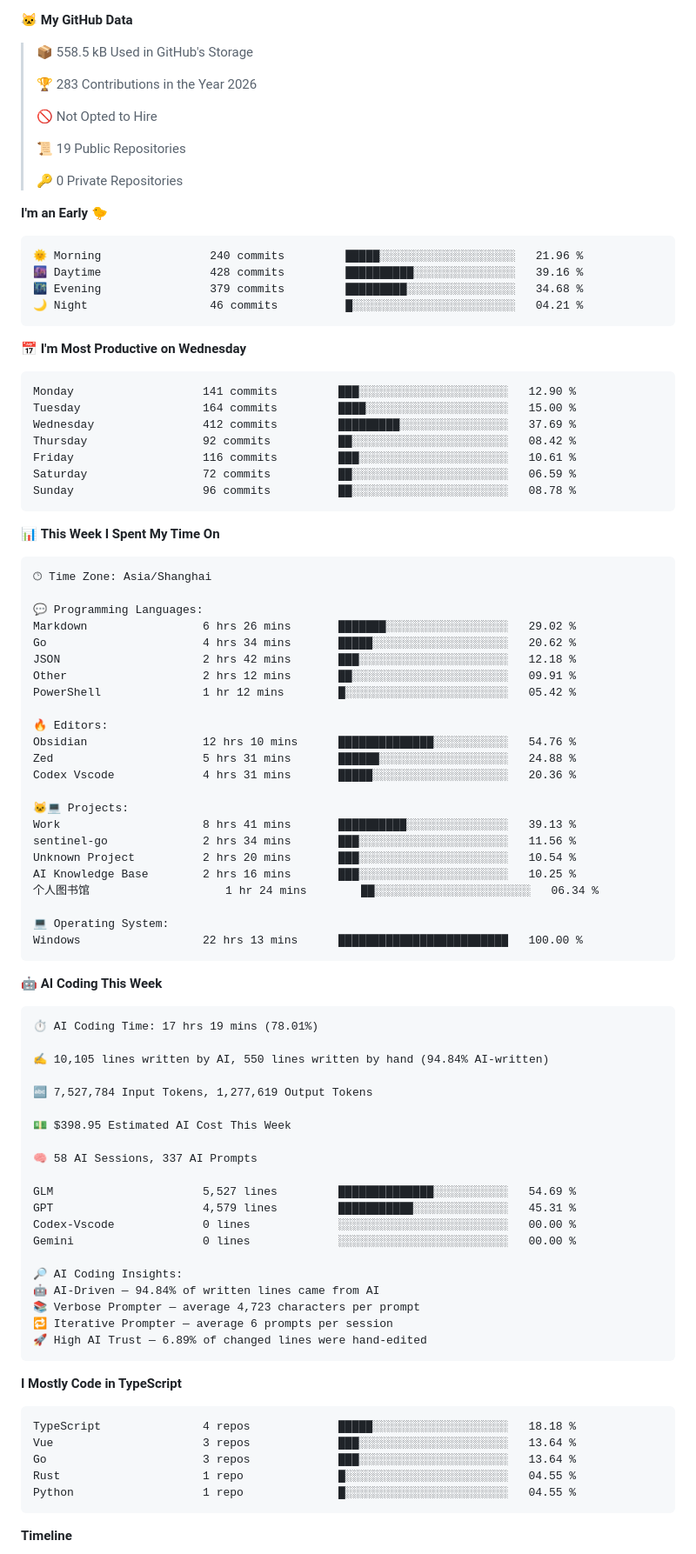
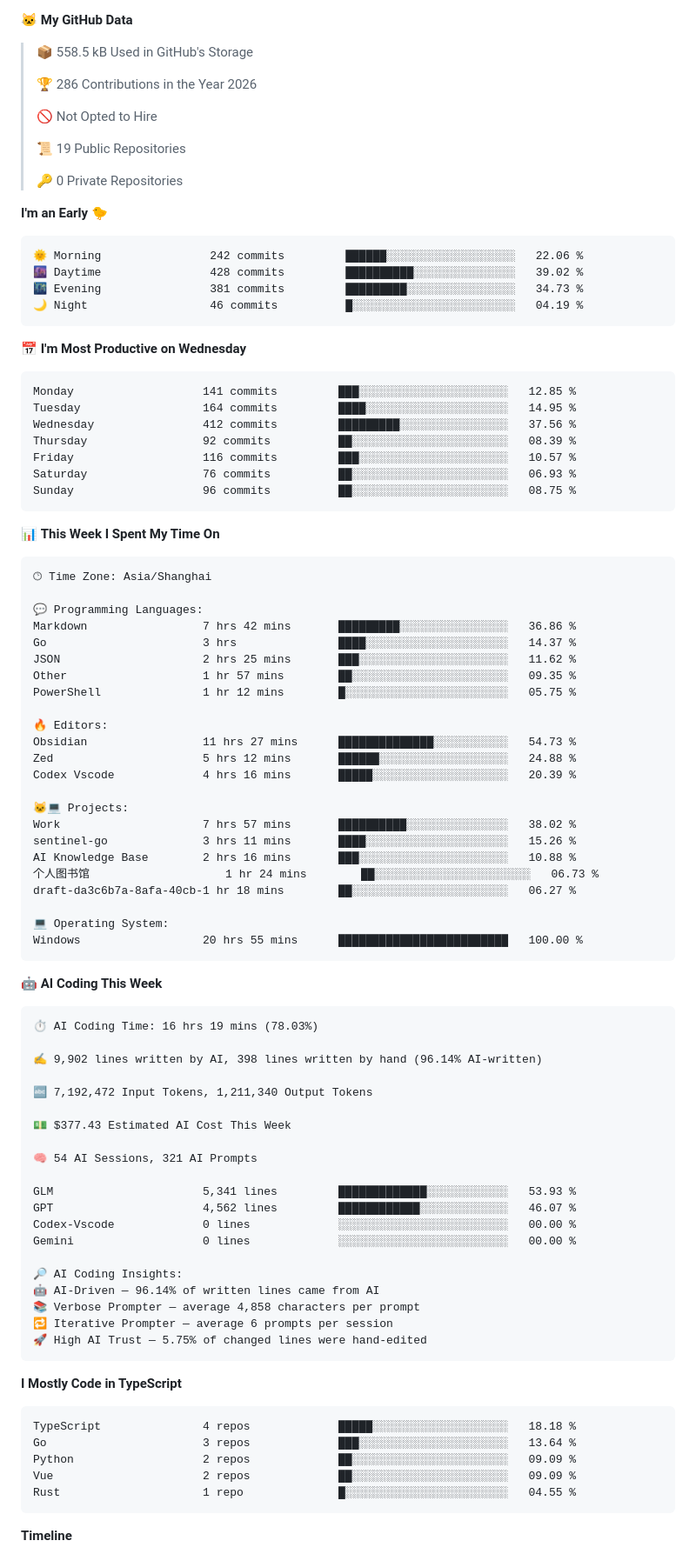
Before and after one commit to imicola/imicola, a Markdown page: README.md, the part around one of its changes. Shown at 87% size. Drawn GitHub-style; folded sections open.

Commit message:
Updated with Dev Metrics

````diff
--- a/README.md
+++ b/README.md
@@ -75,7 +75,7 @@
 
 > 📦 558.5 kB Used in GitHub's Storage
  >
-> 🏆 283 Contributions in the Year 2026
+> 🏆 286 Contributions in the Year 2026
  >
 > 🚫 Not Opted to Hire
  >
@@ -86,21 +86,21 @@
 **I'm an Early 🐤**
 
 ```text
-🌞 Morning                240 commits         █████░░░░░░░░░░░░░░░░░░░░   21.96 %
-🌆 Daytime                428 commits         ██████████░░░░░░░░░░░░░░░   39.16 %
-🌃 Evening                379 commits         █████████░░░░░░░░░░░░░░░░   34.68 %
-🌙 Night                  46 commits          █░░░░░░░░░░░░░░░░░░░░░░░░   04.21 %
+🌞 Morning                242 commits         ██████░░░░░░░░░░░░░░░░░░░   22.06 %
+🌆 Daytime                428 commits         ██████████░░░░░░░░░░░░░░░   39.02 %
+🌃 Evening                381 commits         █████████░░░░░░░░░░░░░░░░   34.73 %
+🌙 Night                  46 commits          █░░░░░░░░░░░░░░░░░░░░░░░░   04.19 %
 ```
 📅 **I'm Most Productive on Wednesday**
 
 ```text
-Monday                   141 commits         ███░░░░░░░░░░░░░░░░░░░░░░   12.90 %
-Tuesday                  164 commits         ████░░░░░░░░░░░░░░░░░░░░░   15.00 %
-Wednesday                412 commits         █████████░░░░░░░░░░░░░░░░   37.69 %
-Thursday                 92 commits          ██░░░░░░░░░░░░░░░░░░░░░░░   08.42 %
-Friday                   116 commits         ███░░░░░░░░░░░░░░░░░░░░░░   10.61 %
-Saturday                 72 commits          ██░░░░░░░░░░░░░░░░░░░░░░░   06.59 %
-Sunday                   96 commits          ██░░░░░░░░░░░░░░░░░░░░░░░   08.78 %
+Monday                   141 commits         ███░░░░░░░░░░░░░░░░░░░░░░   12.85 %
+Tuesday                  164 commits         ████░░░░░░░░░░░░░░░░░░░░░   14.95 %
+Wednesday                412 commits         █████████░░░░░░░░░░░░░░░░   37.56 %
+Thursday                 92 commits          ██░░░░░░░░░░░░░░░░░░░░░░░   08.39 %
+Friday                   116 commits         ███░░░░░░░░░░░░░░░░░░░░░░   10.57 %
+Saturday                 76 commits          ██░░░░░░░░░░░░░░░░░░░░░░░   06.93 %
+Sunday                   96 commits          ██░░░░░░░░░░░░░░░░░░░░░░░   08.75 %
 ```
 
 
@@ -110,61 +110,61 @@ Sunday                   96 commits          ██░░░░░░░░░
 🕑︎ Time Zone: Asia/Shanghai
 
 💬 Programming Languages:
-Markdown                 6 hrs 26 mins       ███████░░░░░░░░░░░░░░░░░░   29.02 %
-Go                       4 hrs 34 mins       █████░░░░░░░░░░░░░░░░░░░░   20.62 %
-JSON                     2 hrs 42 mins       ███░░░░░░░░░░░░░░░░░░░░░░   12.18 %
-Other                    2 hrs 12 mins       ██░░░░░░░░░░░░░░░░░░░░░░░   09.91 %
-PowerShell               1 hr 12 mins        █░░░░░░░░░░░░░░░░░░░░░░░░   05.42 %
+Markdown                 7 hrs 42 mins       █████████░░░░░░░░░░░░░░░░   36.86 %
+Go                       3 hrs               ████░░░░░░░░░░░░░░░░░░░░░   14.37 %
+JSON                     2 hrs 25 mins       ███░░░░░░░░░░░░░░░░░░░░░░   11.62 %
+Other                    1 hr 57 mins        ██░░░░░░░░░░░░░░░░░░░░░░░   09.35 %
+PowerShell               1 hr 12 mins        █░░░░░░░░░░░░░░░░░░░░░░░░   05.75 %
 
 🔥 Editors:
-Obsidian                 12 hrs 10 mins      ██████████████░░░░░░░░░░░   54.76 %
-Zed                      5 hrs 31 mins       ██████░░░░░░░░░░░░░░░░░░░   24.88 %
-Codex Vscode             4 hrs 31 mins       █████░░░░░░░░░░░░░░░░░░░░   20.36 %
+Obsidian                 11 hrs 27 mins      ██████████████░░░░░░░░░░░   54.73 %
+Zed                      5 hrs 12 mins       ██████░░░░░░░░░░░░░░░░░░░   24.88 %
+Codex Vscode             4 hrs 16 mins       █████░░░░░░░░░░░░░░░░░░░░   20.39 %
 
 🐱‍💻 Projects:
-Work                     8 hrs 41 mins       ██████████░░░░░░░░░░░░░░░   39.13 %
-sentinel-go              2 hrs 34 mins       ███░░░░░░░░░░░░░░░░░░░░░░   11.56 %
-Unknown Project          2 hrs 20 mins       ███░░░░░░░░░░░░░░░░░░░░░░   10.54 %
-AI Knowledge Base        2 hrs 16 mins       ███░░░░░░░░░░░░░░░░░░░░░░   10.25 %
-个人图书馆                    1 hr 24 mins        ██░░░░░░░░░░░░░░░░░░░░░░░   06.34 %
+Work                     7 hrs 57 mins       ██████████░░░░░░░░░░░░░░░   38.02 %
+sentinel-go              3 hrs 11 mins       ████░░░░░░░░░░░░░░░░░░░░░   15.26 %
+AI Knowledge Base        2 hrs 16 mins       ███░░░░░░░░░░░░░░░░░░░░░░   10.88 %
+个人图书馆                    1 hr 24 mins        ██░░░░░░░░░░░░░░░░░░░░░░░   06.73 %
+draft-da3c6b7a-8afa-40cb-1 hr 18 mins        ██░░░░░░░░░░░░░░░░░░░░░░░   06.27 %
 
 💻 Operating System:
-Windows                  22 hrs 13 mins      █████████████████████████   100.00 %
+Windows                  20 hrs 55 mins      █████████████████████████   100.00 %
 ```
 
 🤖 **AI Coding This Week**
 
 ```text
-⏱ AI Coding Time: 17 hrs 19 mins (78.01%)
+⏱ AI Coding Time: 16 hrs 19 mins (78.03%)
 
-✍️ 10,105 lines written by AI, 550 lines written by hand (94.84% AI-written)
+✍️ 9,902 lines written by AI, 398 lines written by hand (96.14% AI-written)
 
-🔤 7,527,784 Input Tokens, 1,277,619 Output Tokens
+🔤 7,192,472 Input Tokens, 1,211,340 Output Tokens
 
-💵 $398.95 Estimated AI Cost This Week
+💵 $377.43 Estimated AI Cost This Week
 
-🧠 58 AI Sessions, 337 AI Prompts
+🧠 54 AI Sessions, 321 AI Prompts
 
-GLM                      5,527 lines         ██████████████░░░░░░░░░░░   54.69 %
-GPT                      4,579 lines         ███████████░░░░░░░░░░░░░░   45.31 %
+GLM                      5,341 lines         █████████████░░░░░░░░░░░░   53.93 %
+GPT                      4,562 lines         ████████████░░░░░░░░░░░░░   46.07 %
 Codex-Vscode             0 lines             ░░░░░░░░░░░░░░░░░░░░░░░░░   00.00 %
 Gemini                   0 lines             ░░░░░░░░░░░░░░░░░░░░░░░░░   00.00 %
 
 🔎 AI Coding Insights:
-🤖 AI-Driven — 94.84% of written lines came from AI
-📚 Verbose Prompter — average 4,723 characters per prompt
+🤖 AI-Driven — 96.14% of written lines came from AI
+📚 Verbose Prompter — average 4,858 characters per prompt
 🔁 Iterative Prompter — average 6 prompts per session
-🚀 High AI Trust — 6.89% of changed lines were hand-edited
+🚀 High AI Trust — 5.75% of changed lines were hand-edited
 ```
 
 **I Mostly Code in TypeScript**
 
 ```text
 TypeScript               4 repos             █████░░░░░░░░░░░░░░░░░░░░   18.18 %
-Vue                      3 repos             ███░░░░░░░░░░░░░░░░░░░░░░   13.64 %
 Go                       3 repos             ███░░░░░░░░░░░░░░░░░░░░░░   13.64 %
+Python                   2 repos             ██░░░░░░░░░░░░░░░░░░░░░░░   09.09 %
+Vue                      2 repos             ██░░░░░░░░░░░░░░░░░░░░░░░   09.09 %
 Rust                     1 repo              █░░░░░░░░░░░░░░░░░░░░░░░░   04.55 %
-Python                   1 repo              █░░░░░░░░░░░░░░░░░░░░░░░░   04.55 %
 ```
 
 
````
Also changed, not shown: other parts of README.md (+2 -2 lines), assets/bar_graph.png.
